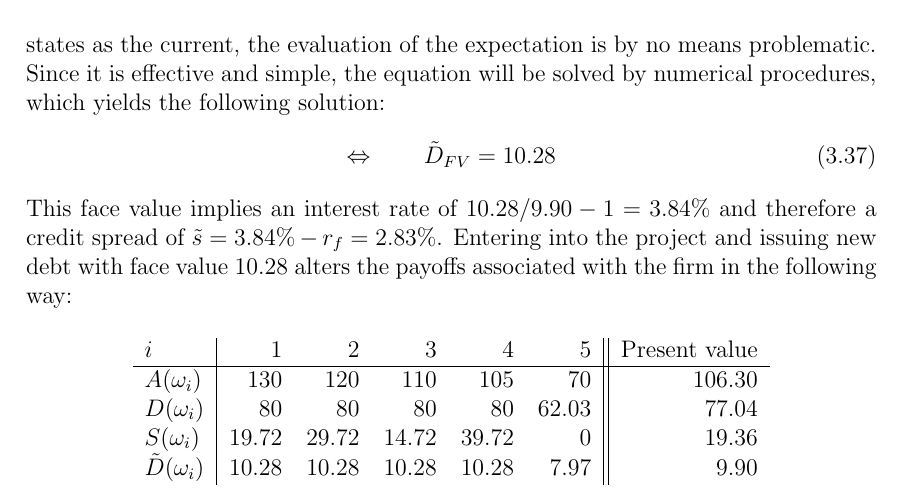
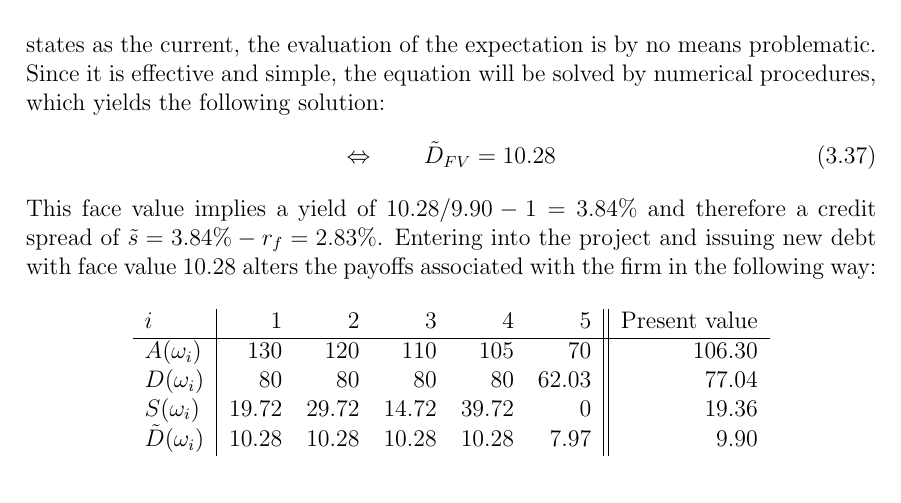
Before and after one commit to sebastianbaltser/master-thesis, a LaTeX thesis (thesis/main.tex, which reads thesis/content/body-matter/single-period-model/examples/risk-free-project/funding-by-debt-issuance.tex): part of page 24 of 33, cut so that both start at the same text. Compiled offline with pdfLaTeX.

Commit message:
Replace interest rate with yield

```diff
--- a/thesis/content/body-matter/single-period-model/examples/risk-free-project/funding-by-debt-issuance.tex
+++ b/thesis/content/body-matter/single-period-model/examples/risk-free-project/funding-by-debt-issuance.tex
@@ -82,7 +82,7 @@
                 \Leftrightarrow  \qquad
                 \tilde{D}_{FV} &= 10.28
             \end{align}
-        This face value implies an interest rate of $10.28 / 9.90 - 1 = 3.84\%$
+        This face value implies a yield of $10.28 / 9.90 - 1 = 3.84\%$
         and therefore a credit spread of $\tilde{s} = 3.84\% - \rfrate = 2.83\%$.
         Entering into the project and issuing new debt with face value $10.28$
         alters the payoffs associated with the firm in the following way:
```
